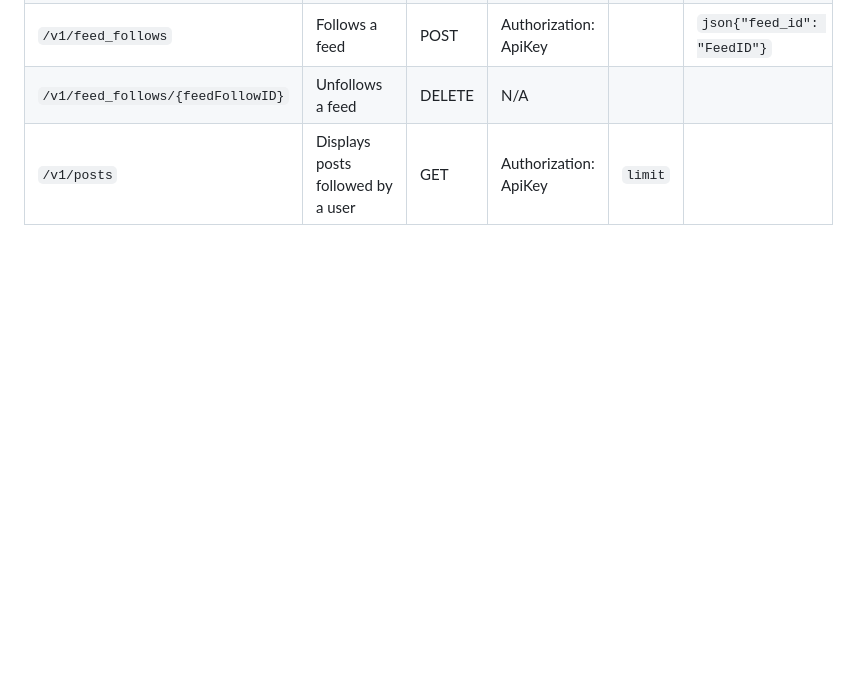
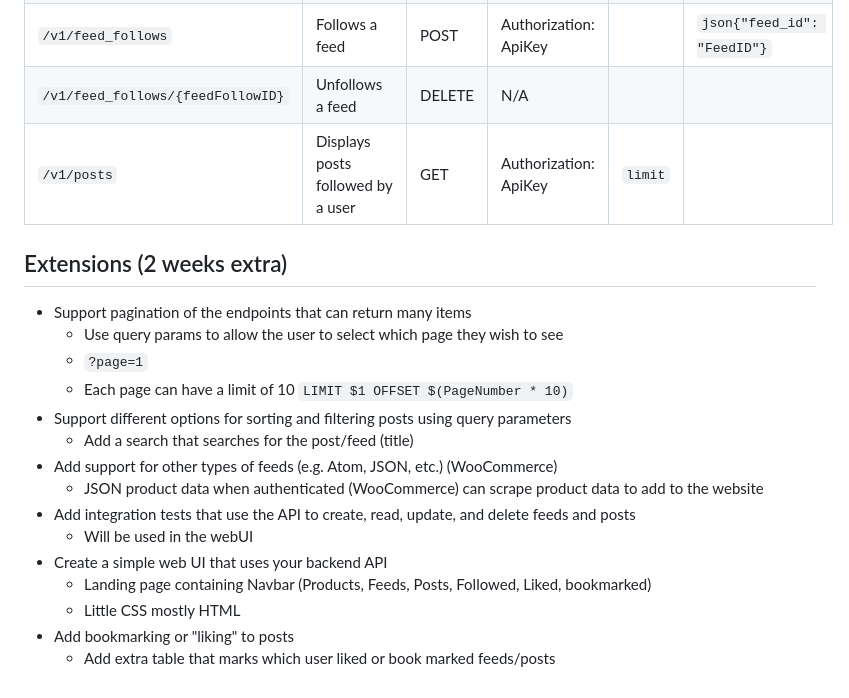
Before and after one commit to Keenan-Faure/BlogAggregator, a Markdown page: README.md, the part around the change. Rendered like a GitHub page; blank space fills up the shorter version.

Commit message:
updated extension

```diff
--- a/README.md
+++ b/README.md
@@ -82,3 +82,21 @@ protocol://username:password@host:port/database
 | `/v1/feed_follows`                | Follows a feed                    | POST        | Authorization: ApiKey <key> |         | `json{"feed_id": "FeedID"}`                  |
 | `/v1/feed_follows/{feedFollowID}` | Unfollows a feed                  | DELETE      | N/A                         |         |                                              |
 | `/v1/posts`                       | Displays posts followed by a user | GET         | Authorization: ApiKey <key> | `limit` |                                              |
+
+## Extensions (2 weeks extra)
+
+-   Support pagination of the endpoints that can return many items
+    -   Use query params to allow the user to select which page they wish to see
+    -   `?page=1`
+    -   Each page can have a limit of 10 `LIMIT $1 OFFSET $(PageNumber * 10)`
+-   Support different options for sorting and filtering posts using query parameters
+    -   Add a search that searches for the post/feed (title)
+-   Add support for other types of feeds (e.g. Atom, JSON, etc.) (WooCommerce)
+    -   JSON product data when authenticated (WooCommerce) can scrape product data to add to the website
+-   Add integration tests that use the API to create, read, update, and delete feeds and posts
+    -   Will be used in the webUI
+-   Create a simple web UI that uses your backend API
+    -   Landing page containing Navbar (Products, Feeds, Posts, Followed, Liked, bookmarked)
+    -   Little CSS mostly HTML
+-   Add bookmarking or "liking" to posts
+    -   Add extra table that marks which user liked or book marked feeds/posts
```
